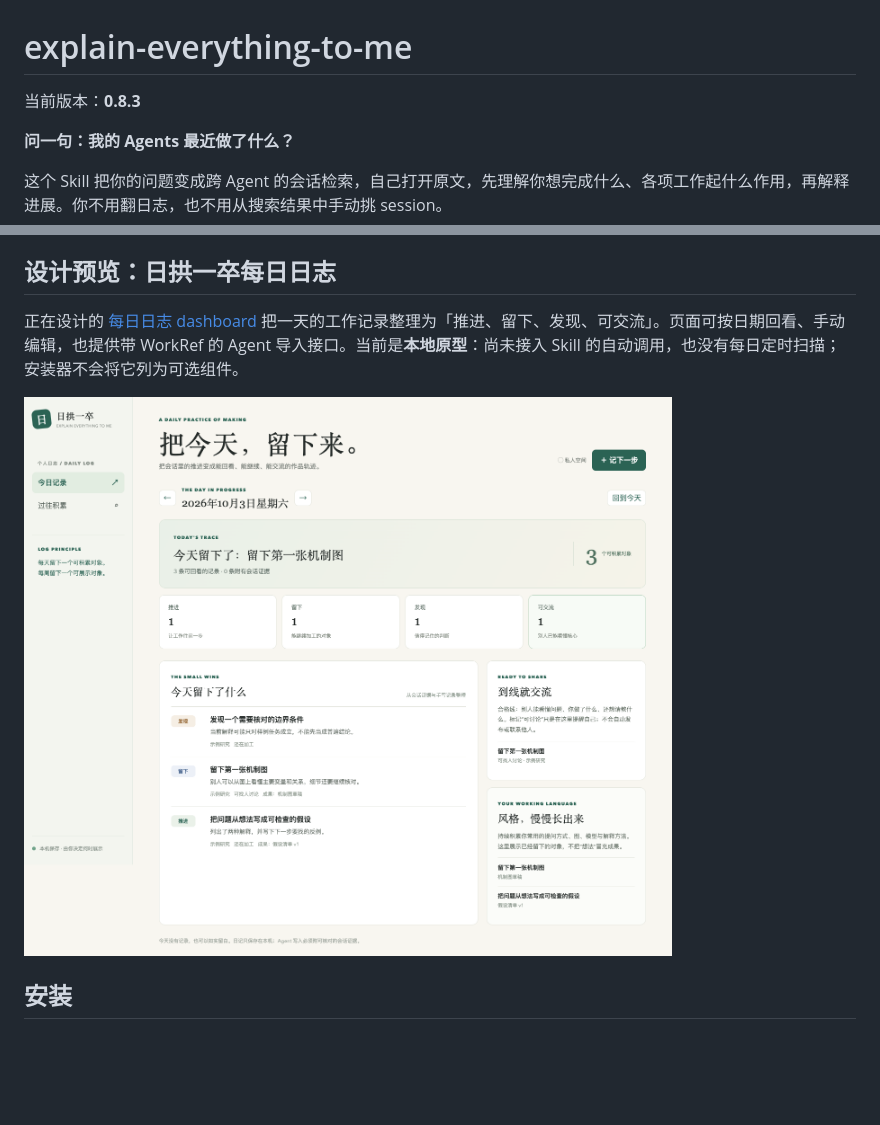
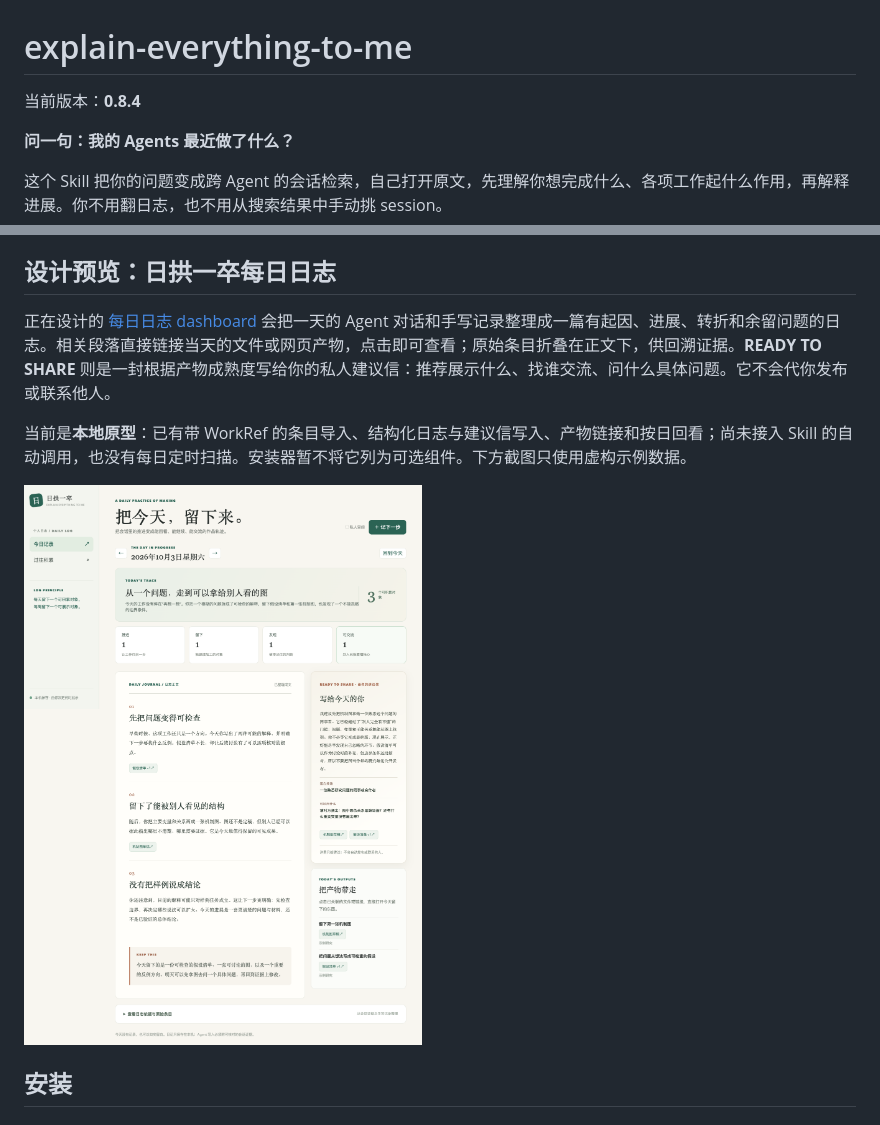
Before and after one commit to JamieJustTang/explain-everything-to-me, a Markdown page: README.md, 2 parts joined by grey strips. Drawn GitHub-style; pictures changed too: assets/screenshots/journal-prototype.png; blank space fills up the shorter version.

Commit message:
feat: write narrative daily journal with artifact links and share letter

```diff
--- a/README.md
+++ b/README.md
@@ -1,6 +1,6 @@
 # explain-everything-to-me
 
-当前版本：**0.8.3**
+当前版本：**0.8.4**
 
 **问一句：我的 Agents 最近做了什么？**
 
@@ -147,7 +147,9 @@ python3 components/gantt/gantt.py seed --input components/gantt/example.json
 
 ## 设计预览：日拱一卒每日日志
 
-正在设计的 [每日日志 dashboard](https://github.com/JamieJustTang/explain-everything-to-me/blob/main/components/daily-journal/DESIGN.md) 把一天的工作记录整理为「推进、留下、发现、可交流」。页面可按日期回看、手动编辑，也提供带 WorkRef 的 Agent 导入接口。当前是**本地原型**：尚未接入 Skill 的自动调用，也没有每日定时扫描；安装器不会将它列为可选组件。
+正在设计的 [每日日志 dashboard](components/daily-journal/DESIGN.md) 会把一天的 Agent 对话和手写记录整理成一篇有起因、进展、转折和余留问题的日志。相关段落直接链接当天的文件或网页产物，点击即可查看；原始条目折叠在正文下，供回溯证据。**READY TO SHARE** 则是一封根据产物成熟度写给你的私人建议信：推荐展示什么、找谁交流、问什么具体问题。它不会代你发布或联系他人。
+
+当前是**本地原型**：已有带 WorkRef 的条目导入、结构化日志与建议信写入、产物链接和按日回看；尚未接入 Skill 的自动调用，也没有每日定时扫描。安装器暂不将它列为可选组件。下方截图只使用虚构示例数据。
 
 ![使用虚构数据的每日日志原型](assets/screenshots/journal-prototype.png)
 
```
Also changed, not shown: components/daily-journal/DESIGN.md (+29 -2 lines), 9 other files.
